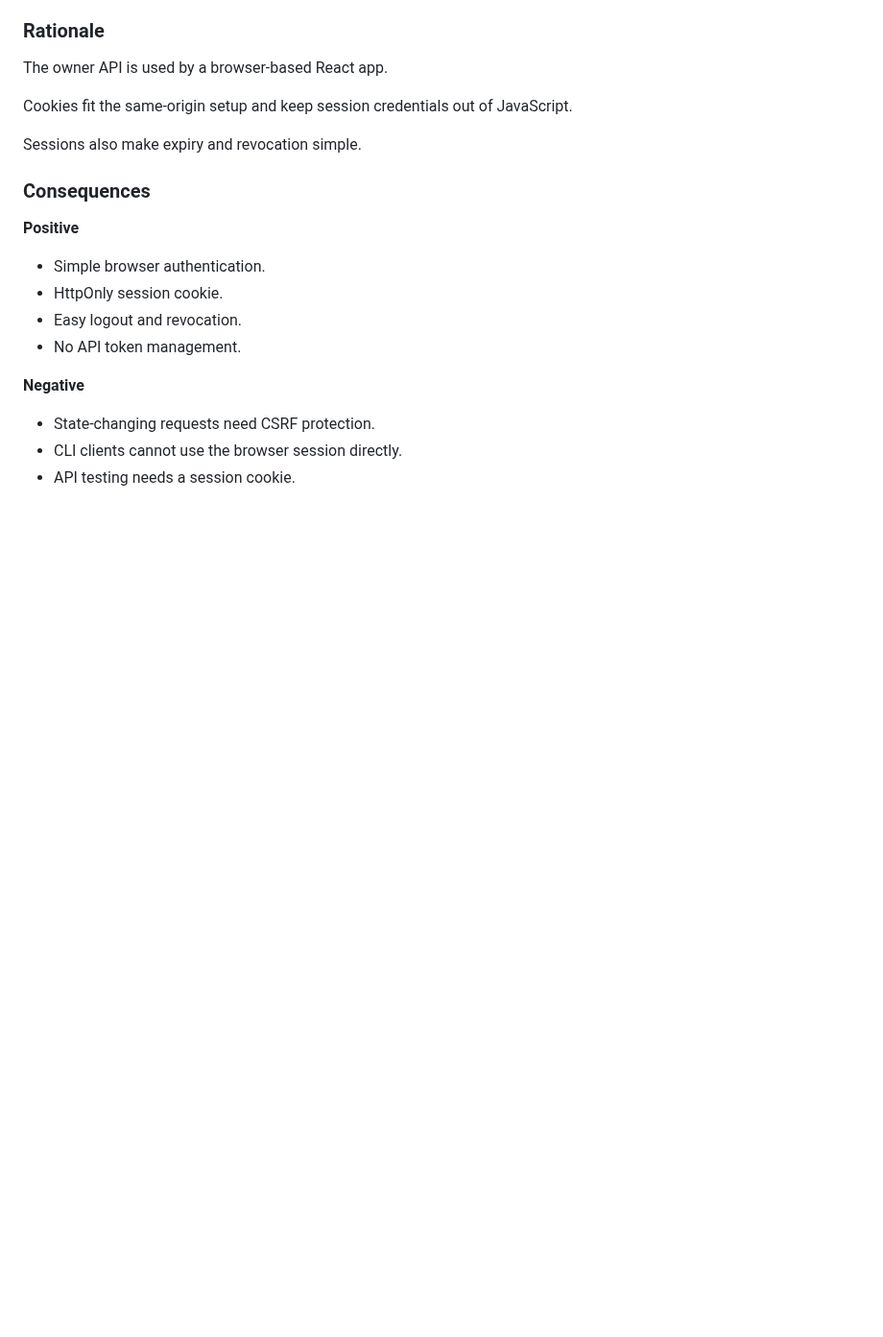
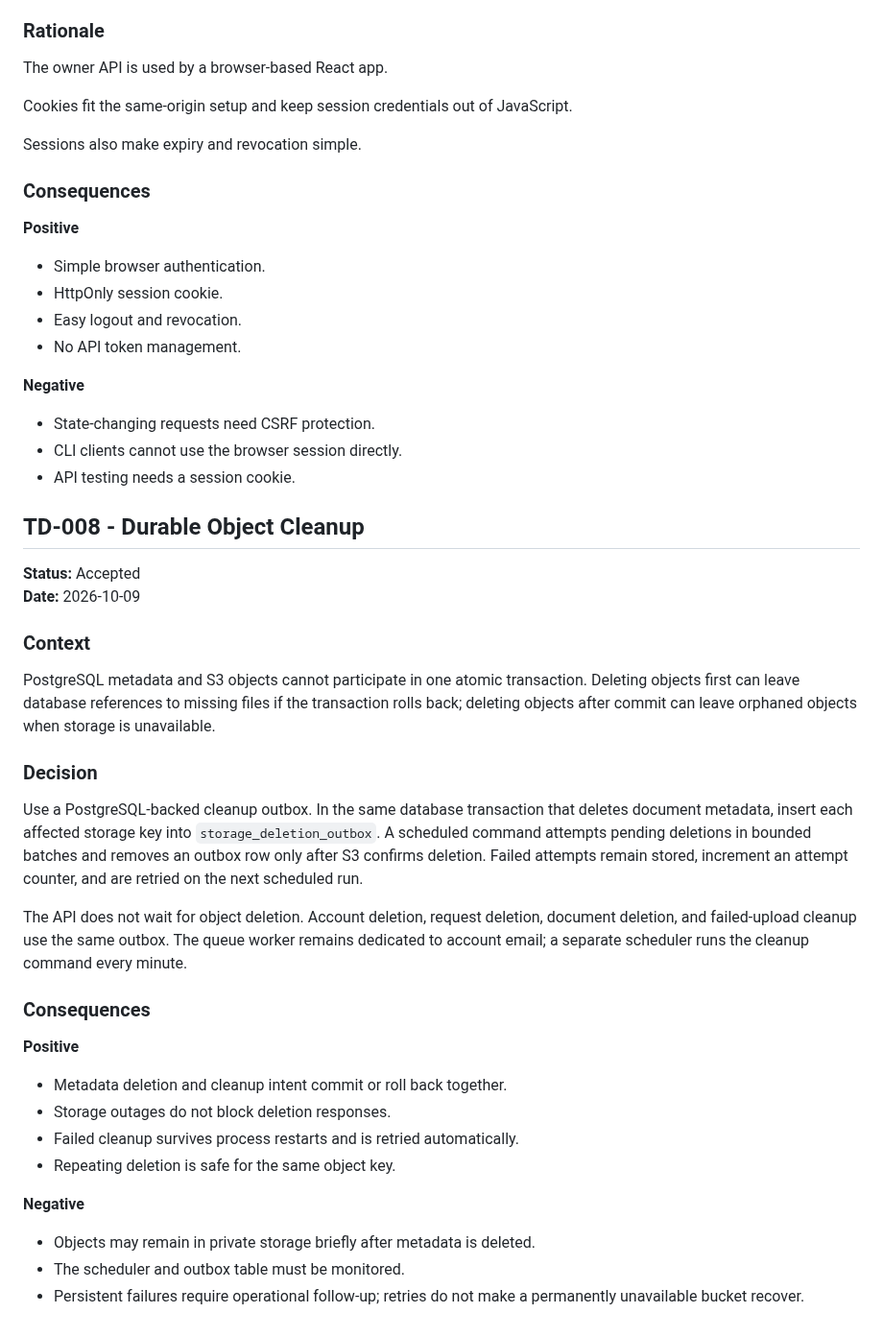
Before and after one commit to saeedhosan/sendocs, a Markdown page: docs/decisions.md, the part around the change. Shown at 96% size. Rendered like a GitHub page; blank space fills up the shorter version.

Commit message:
docs: record durable storage cleanup decision

```diff
--- a/docs/decisions.md
+++ b/docs/decisions.md
@@ -370,3 +370,34 @@ Sessions also make expiry and revocation simple.
 - State-changing requests need CSRF protection.
 - CLI clients cannot use the browser session directly.
 - API testing needs a session cookie.
+
+
+## TD-008 - Durable Object Cleanup
+
+**Status:** Accepted
+**Date:** 2026-10-09
+
+### Context
+
+PostgreSQL metadata and S3 objects cannot participate in one atomic transaction. Deleting objects first can leave database references to missing files if the transaction rolls back; deleting objects after commit can leave orphaned objects when storage is unavailable.
+
+### Decision
+
+Use a PostgreSQL-backed cleanup outbox. In the same database transaction that deletes document metadata, insert each affected storage key into `storage_deletion_outbox`. A scheduled command attempts pending deletions in bounded batches and removes an outbox row only after S3 confirms deletion. Failed attempts remain stored, increment an attempt counter, and are retried on the next scheduled run.
+
+The API does not wait for object deletion. Account deletion, request deletion, document deletion, and failed-upload cleanup use the same outbox. The queue worker remains dedicated to account email; a separate scheduler runs the cleanup command every minute.
+
+### Consequences
+
+**Positive**
+
+- Metadata deletion and cleanup intent commit or roll back together.
+- Storage outages do not block deletion responses.
+- Failed cleanup survives process restarts and is retried automatically.
+- Repeating deletion is safe for the same object key.
+
+**Negative**
+
+- Objects may remain in private storage briefly after metadata is deleted.
+- The scheduler and outbox table must be monitored.
+- Persistent failures require operational follow-up; retries do not make a permanently unavailable bucket recover.
```
